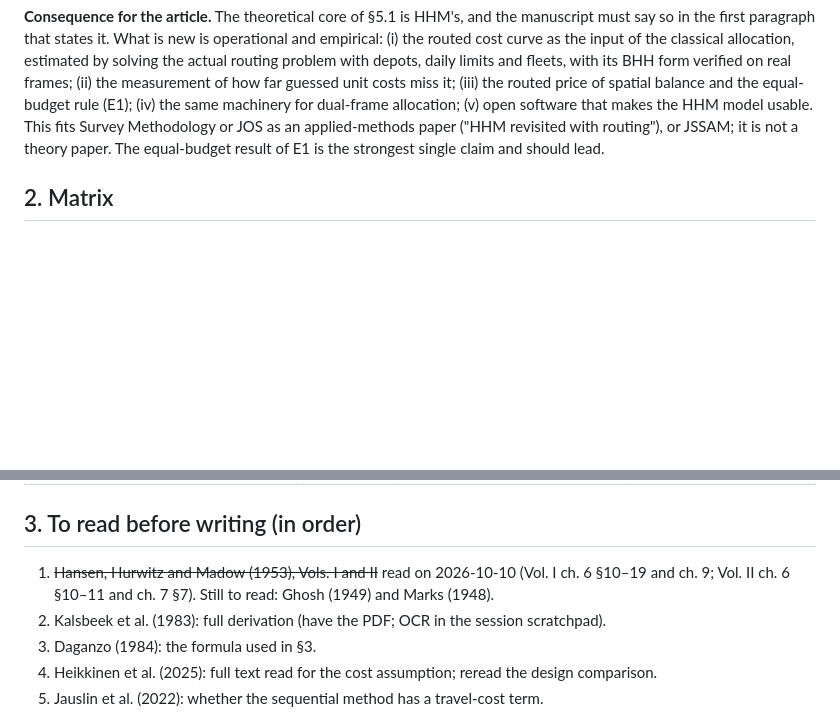
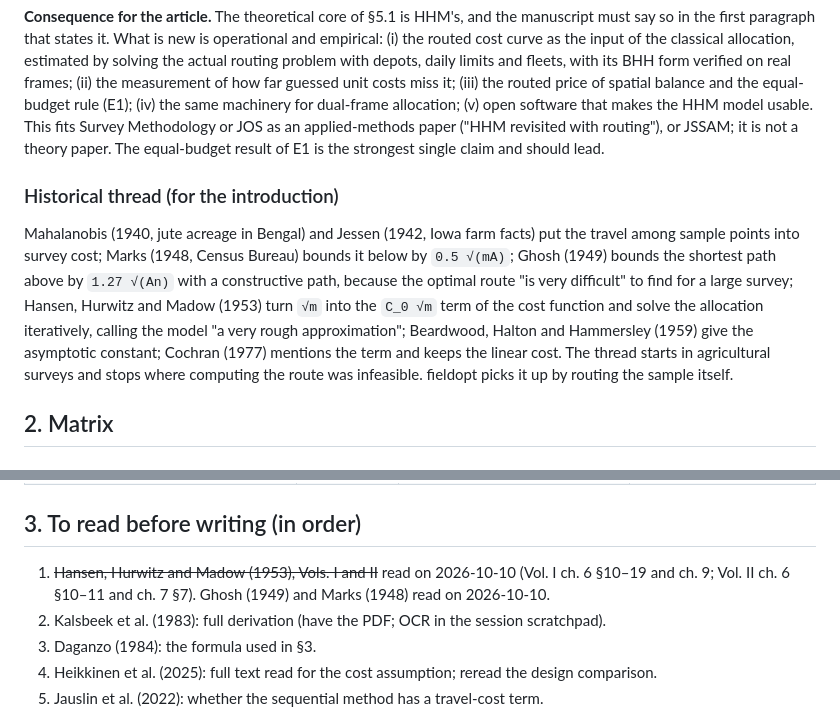
Before and after one commit to castlaboratory/fieldopt, a Markdown page: paper/literature.md, 2 parts joined by grey strips. Rendered like a GitHub page; blank space fills up the shorter version.

Commit message:
Literature: Marks (1948) and Ghosh (1949) read; historical thread
Marks bounds the travel among m random sample points below by
0.5 sqrt(mA), motivated by survey cost; Ghosh bounds the shortest path
above by 1.27 sqrt(An) with a constructive path because the optimal
route could not be found for large surveys. The thread from Mahalanobis
and Jessen to Hansen, Hurwitz and Madow goes into the introduction.

Co-Authored-By: Claude Opus 5.5 <noreply@anthropic.com>

```diff
--- a/paper/literature.md
+++ b/paper/literature.md
@@ -34,6 +34,19 @@ model usable. This fits Survey Methodology or JOS as an applied-methods paper
 ("HHM revisited with routing"), or JSSAM; it is not a theory paper. The
 equal-budget result of E1 is the strongest single claim and should lead.
 
+### Historical thread (for the introduction)
+
+Mahalanobis (1940, jute acreage in Bengal) and Jessen (1942, Iowa farm facts) put
+the travel among sample points into survey cost; Marks (1948, Census Bureau) bounds
+it below by `0.5 √(mA)`; Ghosh (1949) bounds the shortest path above by
+`1.27 √(An)` with a constructive path, because the optimal route "is very difficult"
+to find for a large survey; Hansen, Hurwitz and Madow (1953) turn `√m` into the
+`C_0 √m` term of the cost function and solve the allocation iteratively, calling
+the model "a very rough approximation"; Beardwood, Halton and Hammersley (1959) give
+the asymptotic constant; Cochran (1977) mentions the term and keeps the linear
+cost. The thread starts in agricultural surveys and stops where computing the route
+was infeasible. fieldopt picks it up by routing the sample itself.
+
 ## 2. Matrix
 
 ### 2.1 Travel cost in sample design (the HHM line)
@@ -82,7 +97,7 @@ equal-budget result of E1 is the strongest single claim and should lead.
 
 ## 3. To read before writing (in order)
 
-1. ~~Hansen, Hurwitz and Madow (1953), Vols. I and II~~ read on 2026-10-10 (Vol. I ch. 6 §10–19 and ch. 9; Vol. II ch. 6 §10–11 and ch. 7 §7). Still to read: Ghosh (1949) and Marks (1948).
+1. ~~Hansen, Hurwitz and Madow (1953), Vols. I and II~~ read on 2026-10-10 (Vol. I ch. 6 §10–19 and ch. 9; Vol. II ch. 6 §10–11 and ch. 7 §7). Ghosh (1949) and Marks (1948) read on 2026-10-10.
 2. Kalsbeek et al. (1983): full derivation (have the PDF; OCR in the session scratchpad).
 3. Daganzo (1984): the formula used in §3.
 4. Heikkinen et al. (2025): full text read for the cost assumption; reread the design comparison.
```
Also changed, not shown: other parts of paper/literature.md (+3 -1 lines).
